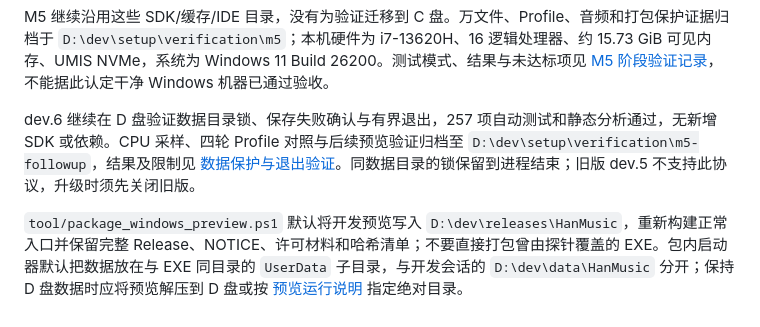
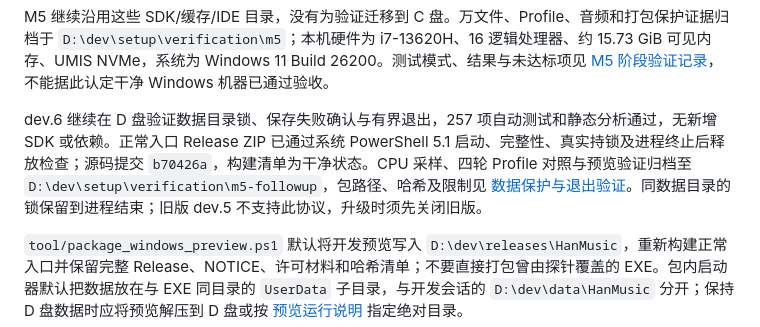
Before and after one commit to LiMuxing666/HanMusic, a Markdown page: doc/04-Windows开发环境.md, the part around the change. Rendered like a GitHub page.

```diff
--- a/doc/04-Windows开发环境.md
+++ b/doc/04-Windows开发环境.md
@@ -136,7 +136,7 @@ M4 网络源配置和备份位于 `D:\dev\data\HanMusic\online`；队列仅保
 
 M5 继续沿用这些 SDK/缓存/IDE 目录，没有为验证迁移到 C 盘。万文件、Profile、音频和打包保护证据归档于 `D:\dev\setup\verification\m5`；本机硬件为 i7-13620H、16 逻辑处理器、约 15.73 GiB 可见内存、UMIS NVMe，系统为 Windows 11 Build 26200。测试模式、结果与未达标项见 [M5 阶段验证记录](./13-Windows-M5阶段验证记录.md)，不能据此认定干净 Windows 机器已通过验收。
 
-dev.6 继续在 D 盘验证数据目录锁、保存失败确认与有界退出，257 项自动测试和静态分析通过，无新增 SDK 或依赖。CPU 采样、四轮 Profile 对照与后续预览验证归档至 `D:\dev\setup\verification\m5-followup`，结果及限制见 [数据保护与退出验证](./14-Windows-M5数据保护与退出验证.md)。同数据目录的锁保留到进程结束；旧版 dev.5 不支持此协议，升级时须先关闭旧版。
+dev.6 继续在 D 盘验证数据目录锁、保存失败确认与有界退出，257 项自动测试和静态分析通过，无新增 SDK 或依赖。正常入口 Release ZIP 已通过系统 PowerShell 5.1 启动、完整性、真实持锁及进程终止后释放检查；源码提交 `b70426a`，构建清单为干净状态。CPU 采样、四轮 Profile 对照与预览验证归档至 `D:\dev\setup\verification\m5-followup`，包路径、哈希及限制见 [数据保护与退出验证](./14-Windows-M5数据保护与退出验证.md)。同数据目录的锁保留到进程结束；旧版 dev.5 不支持此协议，升级时须先关闭旧版。
 
 `tool/package_windows_preview.ps1` 默认将开发预览写入 `D:\dev\releases\HanMusic`，重新构建正常入口并保留完整 Release、NOTICE、许可材料和哈希清单；不要直接打包曾由探针覆盖的 EXE。包内启动器默认把数据放在与 EXE 同目录的 `UserData` 子目录，与开发会话的 `D:\dev\data\HanMusic` 分开；保持 D 盘数据时应将预览解压到 D 盘或按 [预览运行说明](./12-Windows预览运行与验收.md) 指定绝对目录。
 
```
Also changed, not shown: doc/14-Windows-M5数据保护与退出验证.md (+21 -1 lines).
